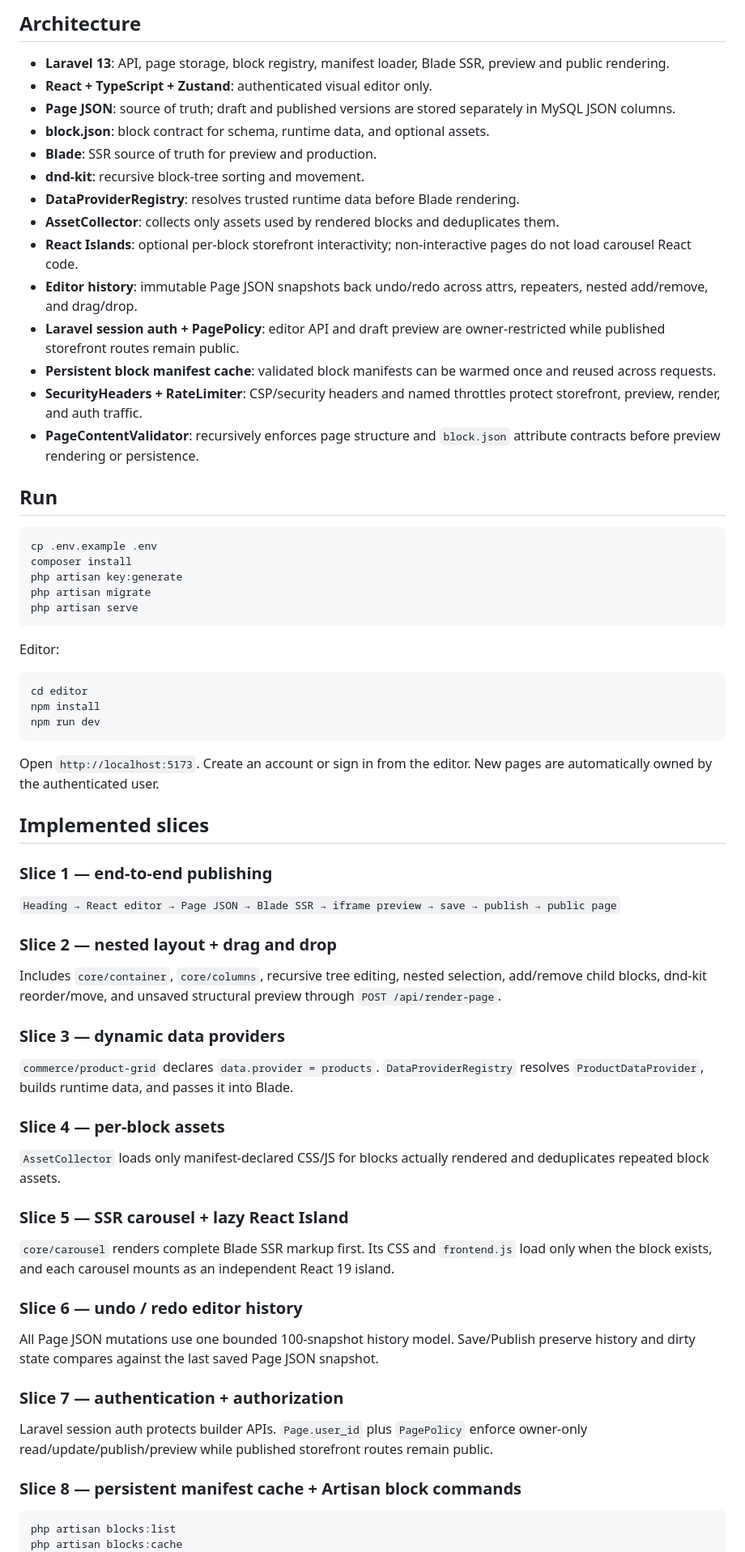
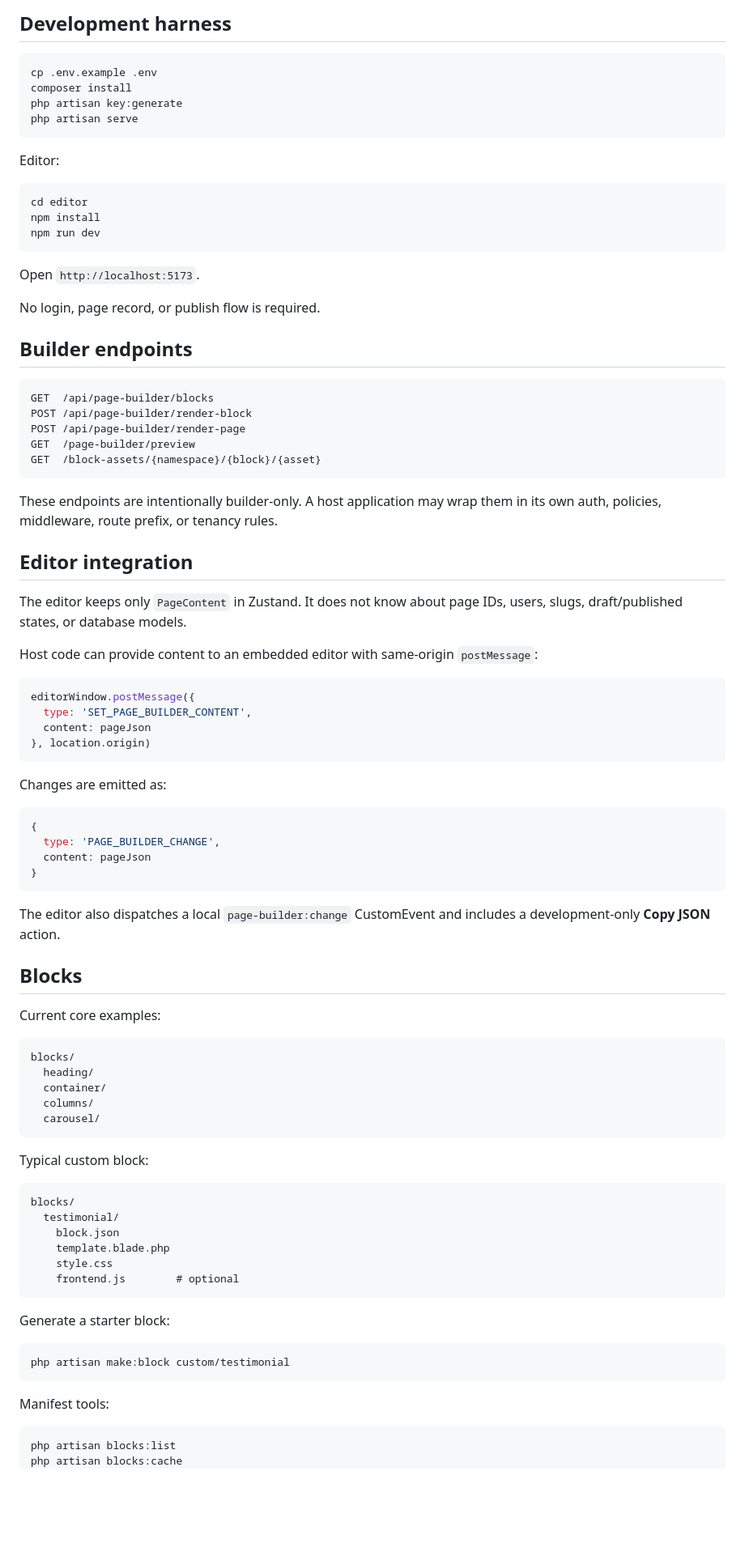
Before and after one commit to zaengit/page-builder, a Markdown page: README.md, the part around one of its changes. Shown at 81% size. Rendered like a GitHub page; blank space fills up the shorter version.

Commit message:
docs: redefine project as laravel page builder package

````diff
--- a/README.md
+++ b/README.md
@@ -18,28 +79,10 @@ Only stable production releases are targeted. Beta, RC, canary, and experimental
 
-## Architecture
-
-- **Laravel 13**: API, page storage, block registry, manifest loader, Blade SSR, preview and public rendering.
-- **React + TypeScript + Zustand**: authenticated visual editor only.
-- **Page JSON**: source of truth; draft and published versions are stored separately in MySQL JSON columns.
-- **block.json**: block contract for schema, runtime data, and optional assets.
-- **Blade**: SSR source of truth for preview and production.
-- **dnd-kit**: recursive block-tree sorting and movement.
-- **DataProviderRegistry**: resolves trusted runtime data before Blade rendering.
-- **AssetCollector**: collects only assets used by rendered blocks and deduplicates them.
-- **React Islands**: optional per-block storefront interactivity; non-interactive pages do not load carousel React code.
-- **Editor history**: immutable Page JSON snapshots back undo/redo across attrs, repeaters, nested add/remove, and drag/drop.
-- **Laravel session auth + PagePolicy**: editor API and draft preview are owner-restricted while published storefront routes remain public.
-- **Persistent block manifest cache**: validated block manifests can be warmed once and reused across requests.
-- **SecurityHeaders + RateLimiter**: CSP/security headers and named throttles protect storefront, preview, render, and auth traffic.
-- **PageContentValidator**: recursively enforces page structure and `block.json` attribute contracts before preview rendering or persistence.
-
-## Run
+## Development harness
 
 ```bash
 cp .env.example .env
 composer install
 php artisan key:generate
-php artisan migrate
 php artisan serve
 ```
 
@@ -51,32 +94,76 @@ npm install
 npm run dev
 ```
 
-Open `http://localhost:5173`. Create an account or sign in from the editor. New pages are automatically owned by the authenticated user.
+Open `http://localhost:5173`.
 
-## Implemented slices
+No login, page record, or publish flow is required.
 
-### Slice 1 — end-to-end publishing
-`Heading → React editor → Page JSON → Blade SSR → iframe preview → save → publish → public page`
+## Builder endpoints
 
-### Slice 2 — nested layout + drag and drop
-Includes `core/container`, `core/columns`, recursive tree editing, nested selection, add/remove child blocks, dnd-kit reorder/move, and unsaved structural preview through `POST /api/render-page`.
+```text
+GET  /api/page-builder/blocks
+POST /api/page-builder/render-block
+POST /api/page-builder/render-page
+GET  /page-builder/preview
+GET  /block-assets/{namespace}/{block}/{asset}
+```
 
-### Slice 3 — dynamic data providers
-`commerce/product-grid` declares `data.provider = products`. `DataProviderRegistry` resolves `ProductDataProvider`, builds runtime data, and passes it into Blade.
+These endpoints are intentionally builder-only. A host application may wrap them in its own auth, policies, middleware, route prefix, or tenancy rules.
 
-### Slice 4 — per-block assets
-`AssetCollector` loads only manifest-declared CSS/JS for blocks actually rendered and deduplicates repeated block assets.
+## Editor integration
 
-### Slice 5 — SSR carousel + lazy React Island
-`core/carousel` renders complete Blade SSR markup first. Its CSS and `frontend.js` load only when the block exists, and each carousel mounts as an independent React 19 island.
+The editor keeps only `PageContent` in Zustand. It does not know about page IDs, users, slugs, draft/published states, or database models.
 
-### Slice 6 — undo / redo editor history
-All Page JSON mutations use one bounded 100-snapshot history model. Save/Publish preserve history and dirty state compares against the last saved Page JSON snapshot.
+Host code can provide content to an embedded editor with same-origin `postMessage`:
 
-### Slice 7 — authentication + authorization
-Laravel session auth protects builder APIs. `Page.user_id` plus `PagePolicy` enforce owner-only read/update/publish/preview while published storefront routes remain public.
+```js
+editorWindow.postMessage({
+  type: 'SET_PAGE_BUILDER_CONTENT',
+  content: pageJson
+}, location.origin)
+```
 
-### Slice 8 — persistent manifest cache + Artisan block commands
+Changes are emitted as:
+
+```js
+{
+  type: 'PAGE_BUILDER_CHANGE',
+  content: pageJson
+}
+```
+
+The editor also dispatches a local `page-builder:change` CustomEvent and includes a development-only **Copy JSON** action.
+
+## Blocks
+
+Current core examples:
+
+```text
+blocks/
+  heading/
+  container/
+  columns/
+  carousel/
+```
+
+Typical custom block:
+
+```text
+blocks/
+  testimonial/
+    block.json
+    template.blade.php
+    style.css
+    frontend.js        # optional
+```
+
+Generate a starter block:
+
+```bash
+php artisan make:block custom/testimonial
+```
+
+Manifest tools:
 
 ```bash
 php artisan blocks:list
````
Also changed, not shown: other parts of README.md (+139 -65 lines).
